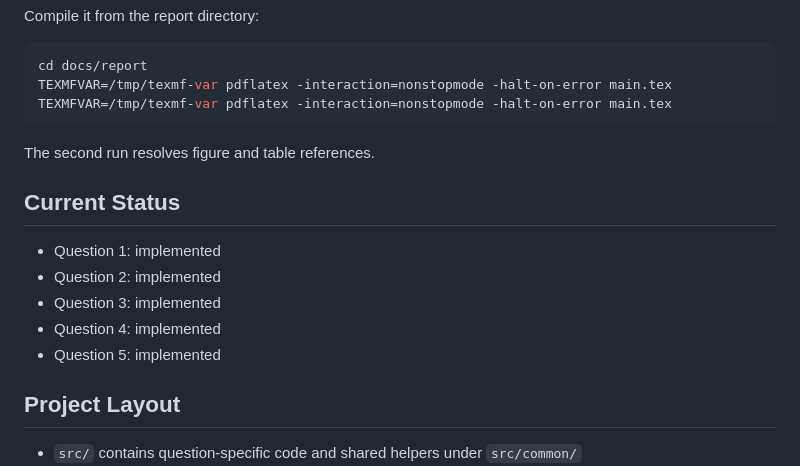
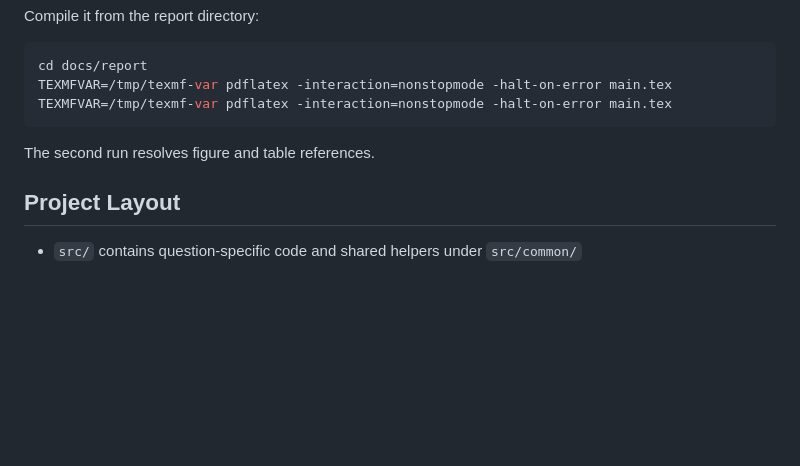
Before and after one commit to cankoc35/SEDS537-MachineLearningMidtermProject, a Markdown page: README.md, the part around the change. Rendered like a GitHub page; blank space fills up the shorter version.

Commit message:
chore: remove current status section from README.md

```diff
--- a/README.md
+++ b/README.md
@@ -103,14 +103,6 @@ TEXMFVAR=/tmp/texmf-var pdflatex -interaction=nonstopmode -halt-on-error main.te
 
 The second run resolves figure and table references.
 
-## Current Status
-
-- Question 1: implemented
-- Question 2: implemented
-- Question 3: implemented
-- Question 4: implemented
-- Question 5: implemented
-
 ## Project Layout
 
 - `src/` contains question-specific code and shared helpers under `src/common/`
```
